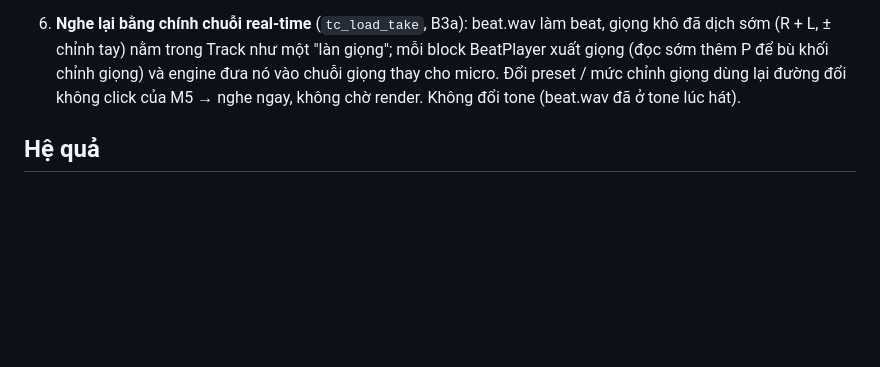
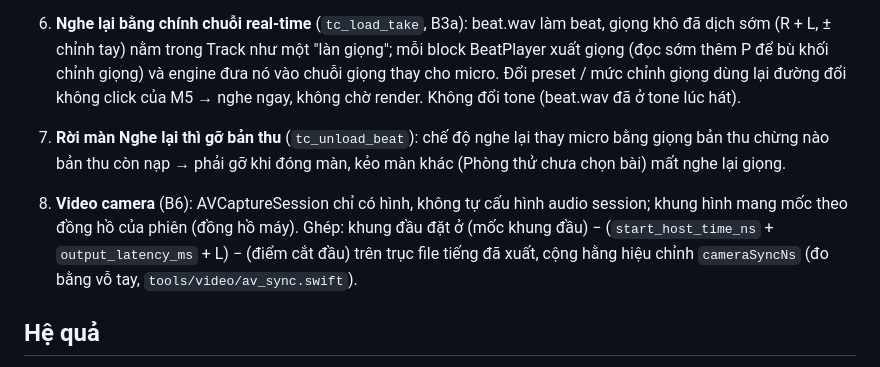
Before and after one commit to hoangphuc0611/chuan-tone, a Markdown page: docs/adr/007-recording-sync.md, the part around the change. Drawn GitHub-style; blank space fills up the shorter version.

Commit message:
ADR-007: gỡ bản thu khi rời màn Nghe lại, căn video camera theo đồng hồ máy
Co-Authored-By: Claude Opus 5.5 <noreply@anthropic.com>

```diff
--- a/docs/adr/007-recording-sync.md
+++ b/docs/adr/007-recording-sync.md
@@ -53,6 +53,14 @@ Ràng buộc: audio thread không cấp phát / khoá / I/O (mục 0.4). Độ t
    Đổi preset / mức chỉnh giọng dùng lại đường đổi không click của M5 → nghe ngay, không chờ render.
    Không đổi tone (beat.wav đã ở tone lúc hát).
 
+7. **Rời màn Nghe lại thì gỡ bản thu** (`tc_unload_beat`): chế độ nghe lại thay micro bằng giọng bản
+   thu chừng nào bản thu còn nạp → phải gỡ khi đóng màn, kẻo màn khác (Phòng thử chưa chọn bài) mất
+   nghe lại giọng.
+8. **Video camera** (B6): AVCaptureSession chỉ có hình, không tự cấu hình audio session; khung hình
+   mang mốc theo đồng hồ của phiên (đồng hồ máy). Ghép: khung đầu đặt ở (mốc khung đầu) −
+   (`start_host_time_ns` + `output_latency_ms` + L) − (điểm cắt đầu) trên trục file tiếng đã xuất,
+   cộng hằng hiệu chỉnh `cameraSyncNs` (đo bằng vỗ tay, `tools/video/av_sync.swift`).
+
 ## Hệ quả
 
 - Bản thu 4 phút ≈ 140 MB (WAV như spec); app hiện dung lượng và cho xoá; FLAC để sau nếu cần.
```
